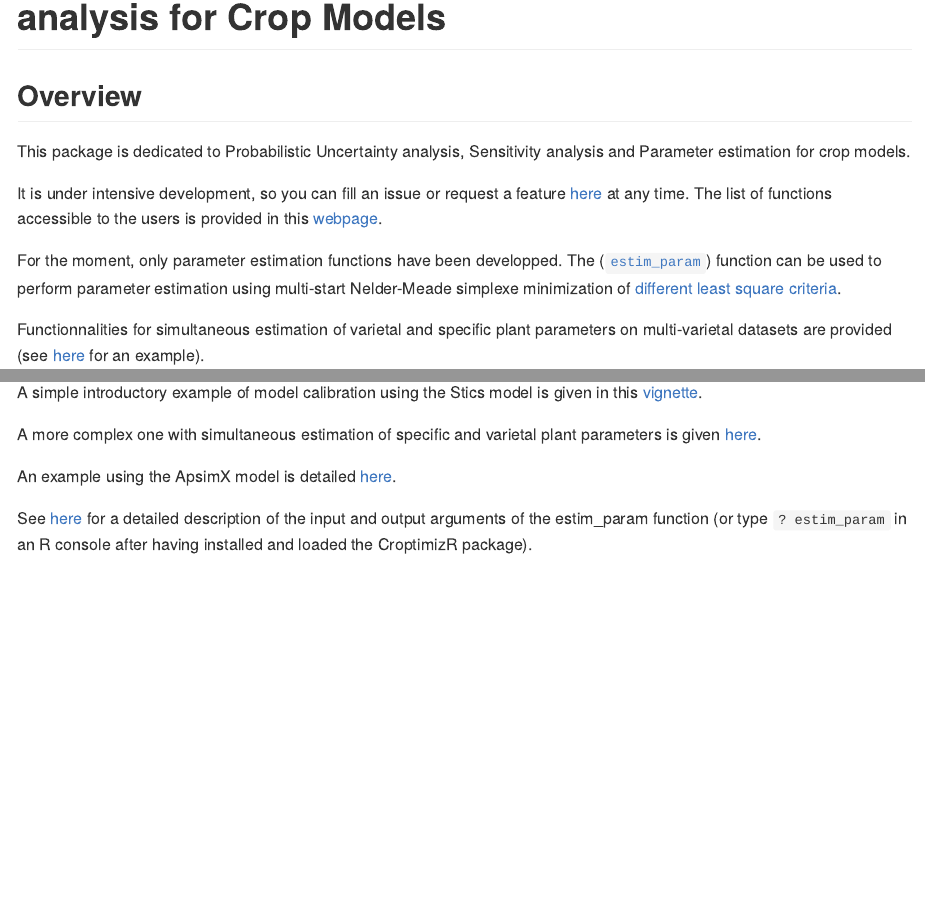
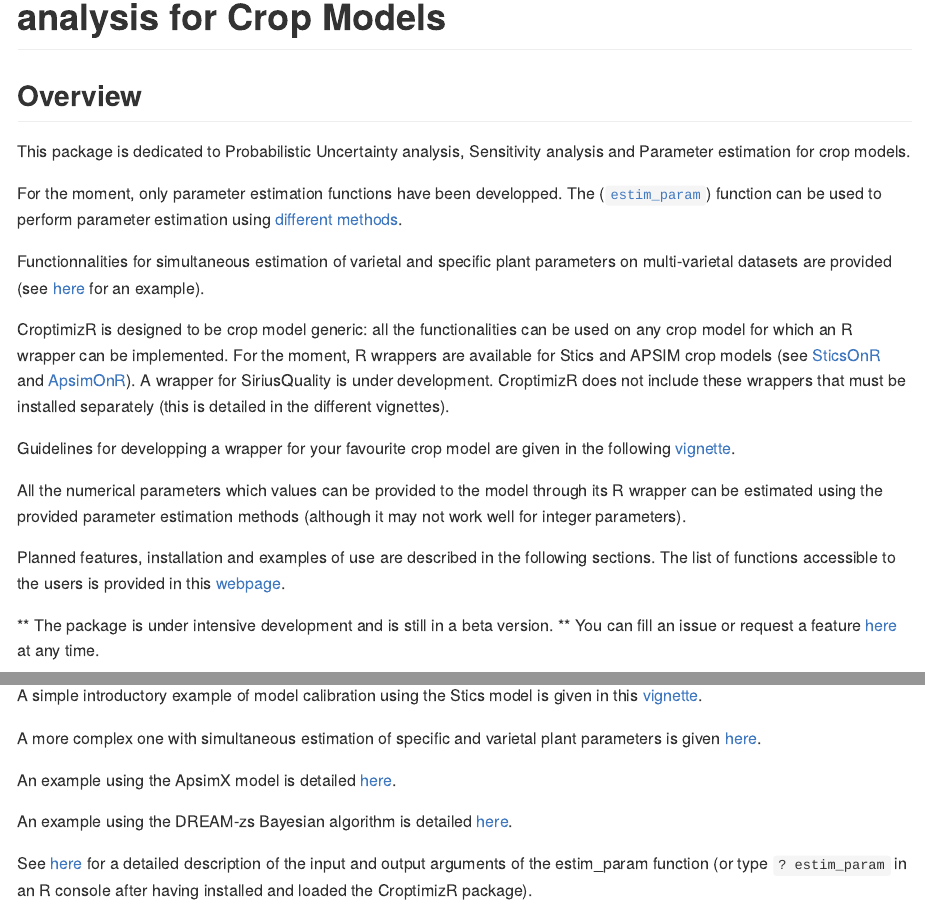
Before and after one commit to SticsRPacks/CroptimizR, an R Markdown document (README.Rmd): the page in a window 1100 px wide, from 130 px down, and a second part further down, joined at a grey line. Rendered offline with R 4.5, knitr and Pandoc, with nearby package versions; badge pictures from the web are left out.

Commit message:
Slight update

```diff
--- a/README.Rmd
+++ b/README.Rmd
@@ -25,9 +25,7 @@ options(tibble.print_min = 5, tibble.print_max = 5)
 
 This package is dedicated to Probabilistic Uncertainty analysis, Sensitivity analysis and Parameter estimation for crop models.
 
-It is under intensive development, so you can fill an issue or request a feature [here](https://github.com/SticsRPacks/CroptimizR/issues) at any time. The list of functions accessible to the users is provided in this [webpage](https://sticsrpacks.github.io/CroptimizR/reference/index.html).
-
-For the moment, only parameter estimation functions have been developped. The ([`estim_param`](https://sticsrpacks.github.io/CroptimizR/reference/estim_param.html)) function can be used to perform parameter estimation using multi-start Nelder-Meade simplexe minimization of [different least square criteria](https://sticsrpacks.github.io/CroptimizR/reference/ls_criteria.html).
+For the moment, only parameter estimation functions have been developped. The ([`estim_param`](https://sticsrpacks.github.io/CroptimizR/reference/estim_param.html)) function can be used to perform parameter estimation using [different methods](https://SticsRPacks.github.io/CroptimizR/articles/Available_parameter_estimation_algorithms.html).
 
 Functionnalities for simultaneous estimation of varietal and specific plant parameters on multi-varietal datasets are provided (see [here](https://SticsRPacks.github.io/CroptimizR/articles/Parameter_estimation_Specific_and_Varietal.html) for an example).
 
@@ -37,7 +35,10 @@ Guidelines for developping a wrapper for your favourite crop model are given in
 
 All the numerical parameters which values can be provided to the model through its R wrapper can be estimated using the provided parameter estimation methods (although it may not work well for integer parameters).
 
-Planned features, installation and examples of use are described in the following sections.
+Planned features, installation and examples of use are described in the following sections. The list of functions accessible to the users is provided in this [webpage](https://sticsrpacks.github.io/CroptimizR/reference/index.html).
+
+** The package is under intensive development and is still in a beta version. **
+You can fill an issue or request a feature [here](https://github.com/SticsRPacks/CroptimizR/issues) at any time.
 
 
 ## Planned features
@@ -145,6 +146,8 @@ A more complex one with simultaneous estimation of specific and varietal plant p
 
 An example using the ApsimX model is detailed [here](https://SticsRPacks.github.io/CroptimizR/articles/ApsimX_parameter_estimation_simple_case.html).
 
+An example using the DREAM-zs Bayesian algorithm is detailed [here](https://SticsRPacks.github.io/CroptimizR/articles/Parameter_estimation_DREAM.html).
+
 See [here](https://sticsrpacks.github.io/CroptimizR/reference/estim_param.html) for a detailed description of the input and output arguments of the estim_param function (or type `? estim_param` in an R console after having installed and loaded the CroptimizR package).
 
 ## Code of conduct
```
